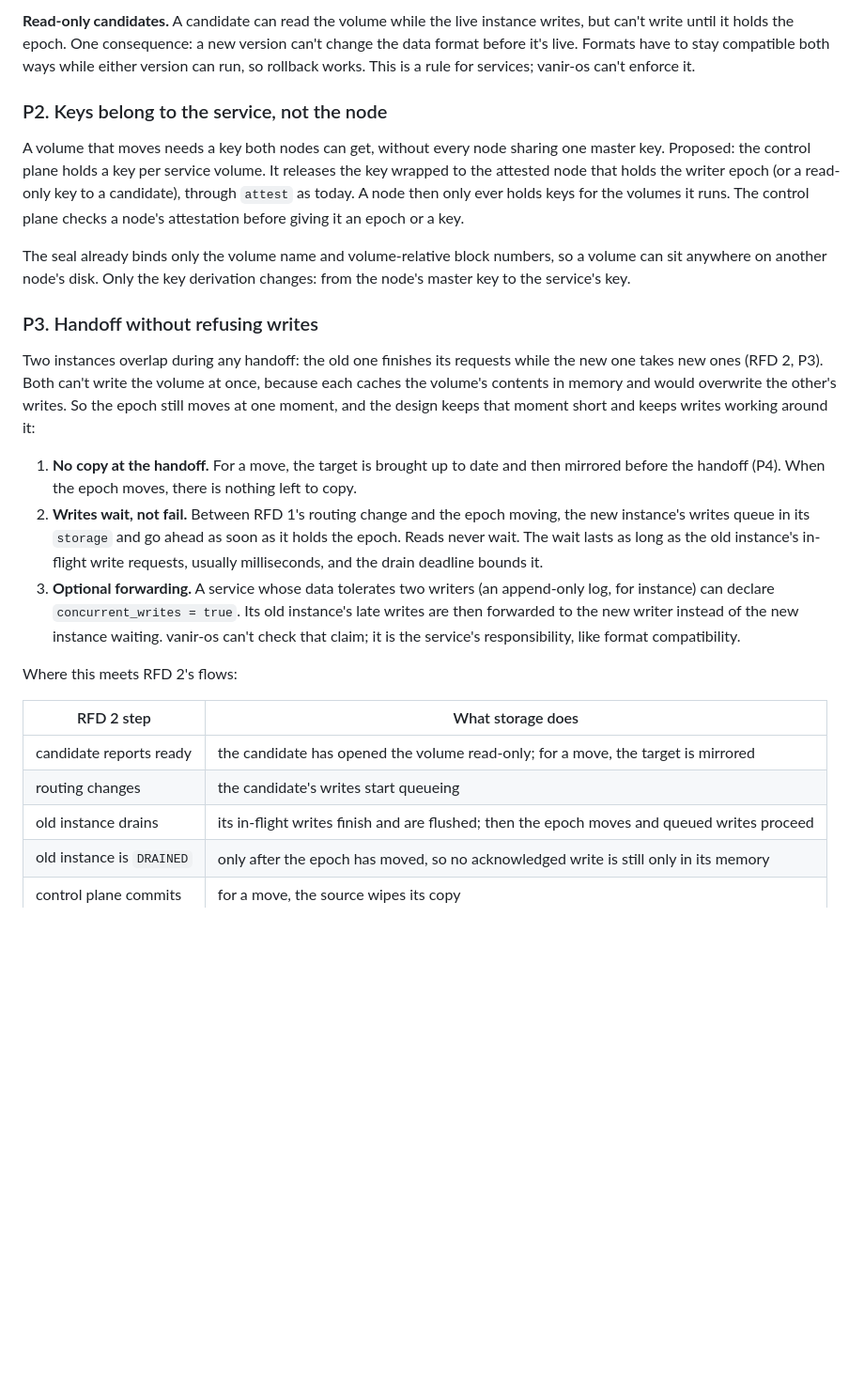
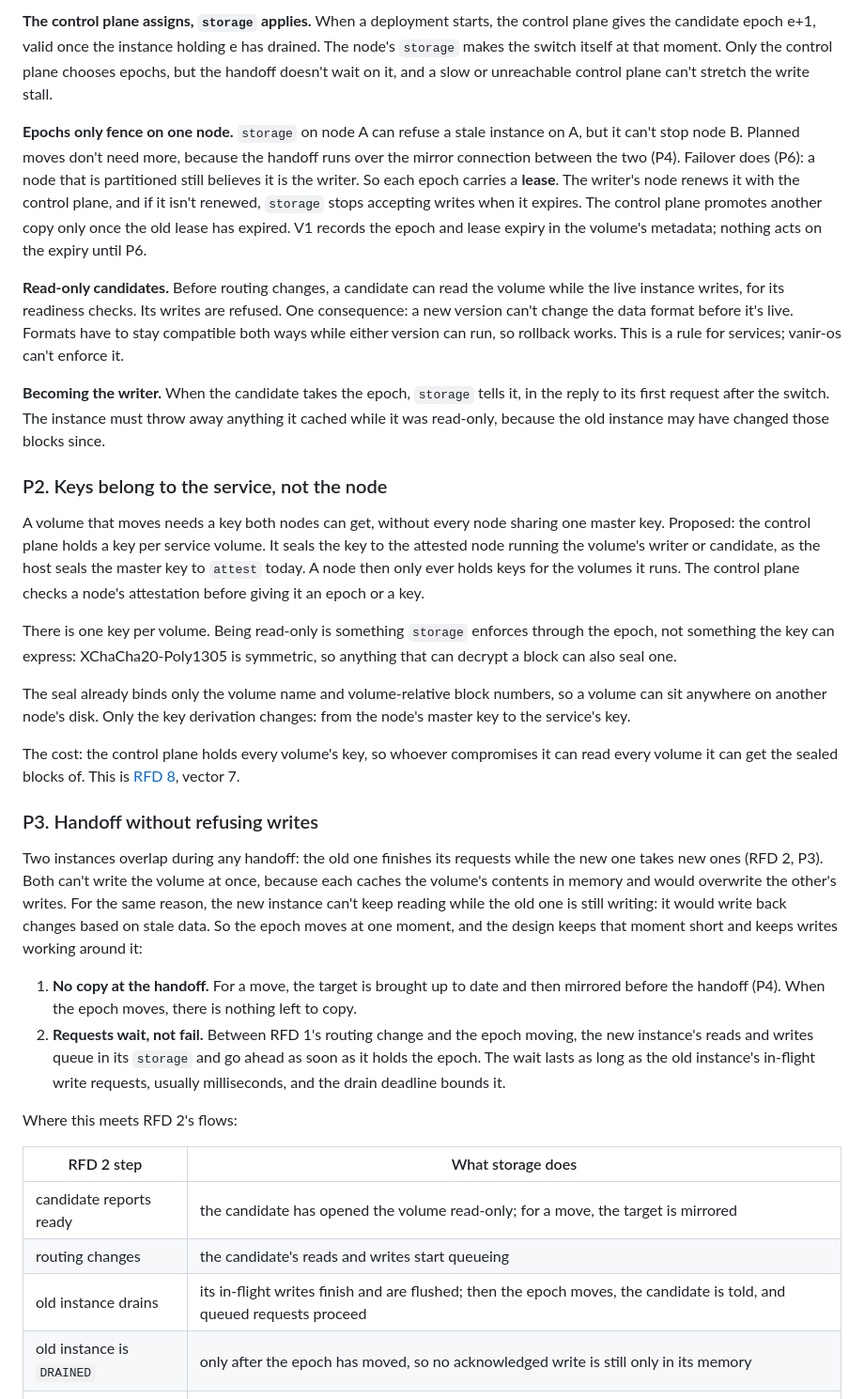
Before and after one commit to simukka/vanir-os, a Markdown page: rfd/0003-service-volumes.md, the part around one of its changes. Shown at 94% size. Rendered like a GitHub page; blank space fills up the shorter version.

```diff
--- a/rfd/0003-service-volumes.md
+++ b/rfd/0003-service-volumes.md
@@ -79,46 +101,69 @@ way data gets lost in failovers.
 
-**Read-only candidates.** A candidate can read the volume while the live instance writes, but
-can't write until it holds the epoch. One consequence: a new version can't change the data
-format before it's live. Formats have to stay compatible both ways while either version can
-run, so rollback works. This is a rule for services; vanir-os can't enforce it.
+**The control plane assigns, `storage` applies.** When a deployment starts, the control plane
+gives the candidate epoch e+1, valid once the instance holding e has drained. The node's
+`storage` makes the switch itself at that moment. Only the control plane chooses epochs, but the
+handoff doesn't wait on it, and a slow or unreachable control plane can't stretch the write stall.
+
+**Epochs only fence on one node.** `storage` on node A can refuse a stale instance on A, but
+it can't stop node B. Planned moves don't need more, because the handoff runs over the mirror
+connection between the two (P4). Failover does (P6): a node that is partitioned still believes
+it is the writer. So each epoch carries a **lease**. The writer's node renews it with the
+control plane, and if it isn't renewed, `storage` stops accepting writes when it expires. The
+control plane promotes another copy only once the old lease has expired. V1 records the epoch
+and lease expiry in the volume's metadata; nothing acts on the expiry until P6.
+
+**Read-only candidates.** Before routing changes, a candidate can read the volume while the live
+instance writes, for its readiness checks. Its writes are refused. One consequence: a new
+version can't change the data format before it's live. Formats have to stay compatible both ways
+while either version can run, so rollback works. This is a rule for services; vanir-os can't
+enforce it.
+
+**Becoming the writer.** When the candidate takes the epoch, `storage` tells it, in the reply to
+its first request after the switch. The instance must throw away anything it cached while it was
+read-only, because the old instance may have changed those blocks since.
 
 ### P2. Keys belong to the service, not the node
 
 A volume that moves needs a key both nodes can get, without every node sharing one master key.
-Proposed: the control plane holds a key per service volume. It releases the key wrapped to the
-attested node that holds the writer epoch (or a read-only key to a candidate), through `attest`
-as today. A node then only ever holds keys for the volumes it runs. The control plane checks a
+Proposed: the control plane holds a key per service volume. It seals the key to the attested
+node running the volume's writer or candidate, as the host seals the master key to `attest`
+today. A node then only ever holds keys for the volumes it runs. The control plane checks a
 node's attestation before giving it an epoch or a key.
+
+There is one key per volume. Being read-only is something `storage` enforces through the epoch,
+not something the key can express: XChaCha20-Poly1305 is symmetric, so anything that can
+decrypt a block can also seal one.
 
 The seal already binds only the volume name and volume-relative block numbers, so a volume can
 sit anywhere on another node's disk. Only the key derivation changes: from the node's master
 key to the service's key.
 
+The cost: the control plane holds every volume's key, so whoever compromises it can read every
+volume it can get the sealed blocks of. This is [RFD 8](0008-deployment-threats.md), vector 7.
+
 ### P3. Handoff without refusing writes
 
 Two instances overlap during any handoff: the old one finishes its requests while the new one
 takes new ones (RFD 2, P3). Both can't write the volume at once, because each caches the
-volume's contents in memory and would overwrite the other's writes. So the epoch still moves at
-one moment, and the design keeps that moment short and keeps writes working around it:
+volume's contents in memory and would overwrite the other's writes. For the same reason, the new
+instance can't keep reading while the old one is still writing: it would write back changes
+based on stale data. So the epoch moves at one moment, and the design keeps that moment short
+and keeps writes working around it:
 
 1. **No copy at the handoff.** For a move, the target is brought up to date and then mirrored
    before the handoff (P4). When the epoch moves, there is nothing left to copy.
-2. **Writes wait, not fail.** Between RFD 1's routing change and the epoch moving, the new
-   instance's writes queue in its `storage` and go ahead as soon as it holds the epoch. Reads
-   never wait. The wait lasts as long as the old instance's in-flight write requests, usually
+2. **Requests wait, not fail.** Between RFD 1's routing change and the epoch moving, the new
+   instance's reads and writes queue in its `storage` and go ahead as soon as it holds the
+   epoch. The wait lasts as long as the old instance's in-flight write requests, usually
    milliseconds, and the drain deadline bounds it.
-3. **Optional forwarding.** A service whose data tolerates two writers (an append-only log, for
-   instance) can declare `concurrent_writes = true`. Its old instance's late writes are then
-   forwarded to the new writer instead of the new instance waiting. vanir-os can't check that
-   claim; it is the service's responsibility, like format compatibility.
 
 Where this meets RFD 2's flows:
 
 | RFD 2 step | What storage does |
 |---|---|
 | candidate reports ready | the candidate has opened the volume read-only; for a move, the target is mirrored |
-| routing changes | the candidate's writes start queueing |
-| old instance drains | its in-flight writes finish and are flushed; then the epoch moves and queued writes proceed |
+| routing changes | the candidate's reads and writes start queueing |
+| old instance drains | its in-flight writes finish and are flushed; then the epoch moves, the candidate is told, and queued requests proceed |
 | old instance is `DRAINED` | only after the epoch has moved, so no acknowledged write is still only in its memory |
 | control plane commits | for a move, the source wipes its copy |
 
```
Also changed, not shown: other parts of rfd/0003-service-volumes.md (+85 -45 lines), rfd/0008-deployment-threats.md (+5 -0 lines).
